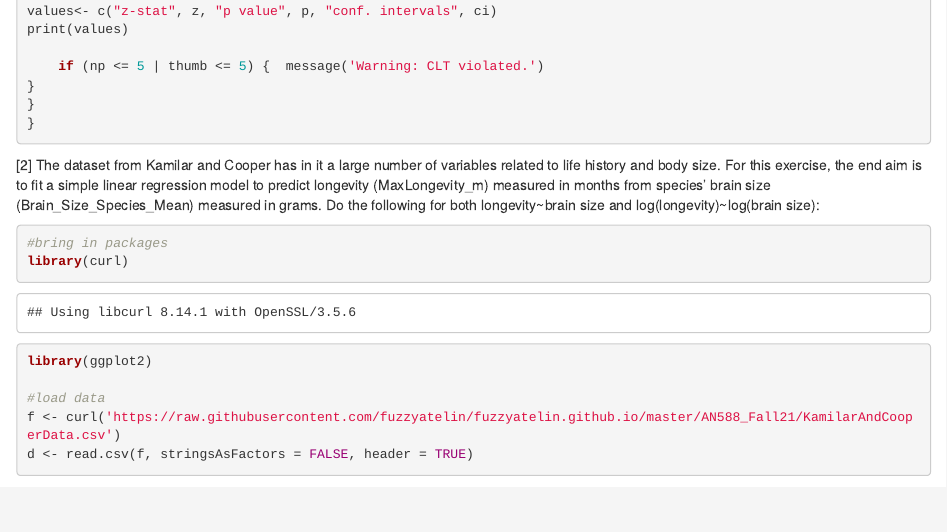
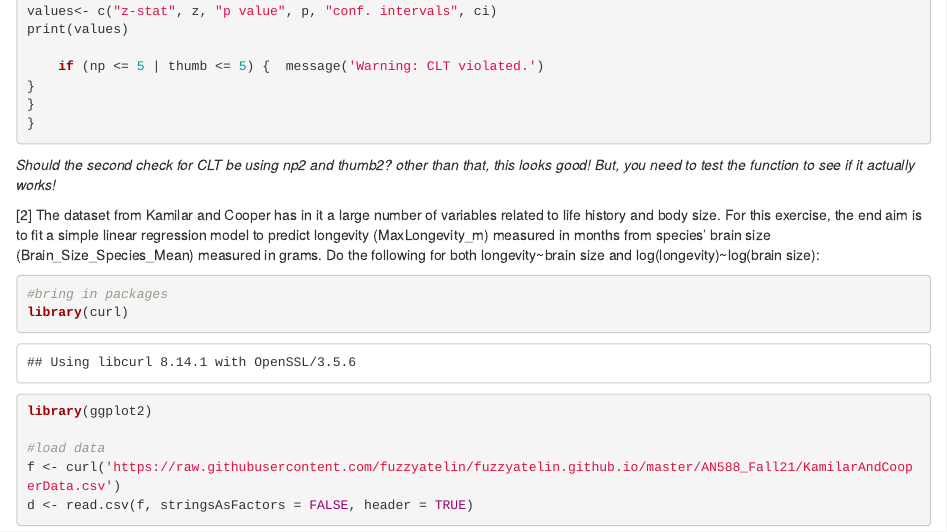
Before and after one commit to ceceg27/AN588_Malfunction_ceceg27, an R Markdown document (ceceg27_FinalHomeworkCode_04.Rmd): the page in a window 1100 px wide, from 1120 px down. Rendered offline with R 4.5, knitr and Pandoc, with nearby package versions; some code elsewhere in the file could not run offline.

Commit message:
function comments, regression coming

````diff
--- a/ceceg27_FinalHomeworkCode_04.Rmd
+++ b/ceceg27_FinalHomeworkCode_04.Rmd
@@ -66,6 +66,8 @@ print(values)
 }
 }
 ```
+
+*Should the second check for CLT be using np2 and thumb2? other than that, this looks good! But, you need to test the function to see if it actually works!*
 
 [2] The dataset from Kamilar and Cooper has in it a large number of variables related to life history and body size. For this exercise, the end aim is to fit a simple linear regression model to predict longevity (MaxLongevity_m) measured in months from species’ brain size (Brain_Size_Species_Mean) measured in grams. Do the following for both longevity~brain size and log(longevity)~log(brain size):
 
````
